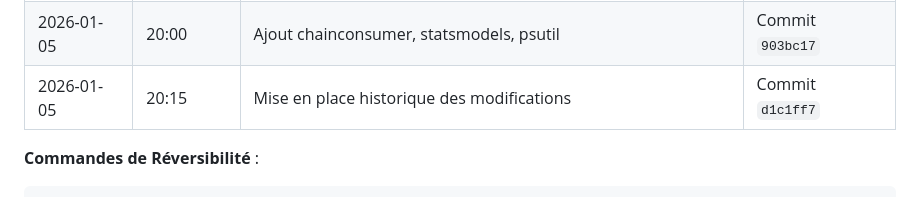
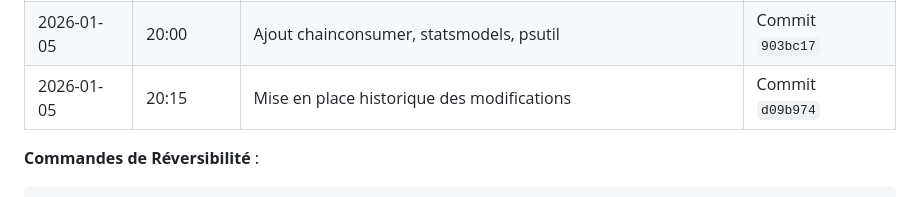
Before and after one commit to PGPLF/JANUS, a Markdown page: JANUS-INSTRUCTIONS/INS-Infrastructure.md, the part around the change. GitHub-like rendering.

Commit message:
docs: correction référence commit dans historique
🤖 Generated with [Claude Code](https://claude.com/claude-code)

Co-Authored-By: Claude Opus 4.5 <noreply@anthropic.com>

````diff
--- a/JANUS-INSTRUCTIONS/INS-Infrastructure.md
+++ b/JANUS-INSTRUCTIONS/INS-Infrastructure.md
@@ -898,7 +898,7 @@ pdflatex --version     # ❌ Non installé
 | 2026-01-05 | 19:30 | Ajout packages MCMC: emcee, corner, dynesty, arviz | Commit `19ea2c1` |
 | 2026-01-05 | 19:45 | Ajout INS-Statistiques.md (bonnes pratiques calculs intensifs) | Commit `19ea2c1` |
 | 2026-01-05 | 20:00 | Ajout chainconsumer, statsmodels, psutil | Commit `903bc17` |
-| 2026-01-05 | 20:15 | Mise en place historique des modifications | Commit `d1c1ff7` |
+| 2026-01-05 | 20:15 | Mise en place historique des modifications | Commit `d09b974` |
 
 **Commandes de Réversibilité** :
 ```bash
````
